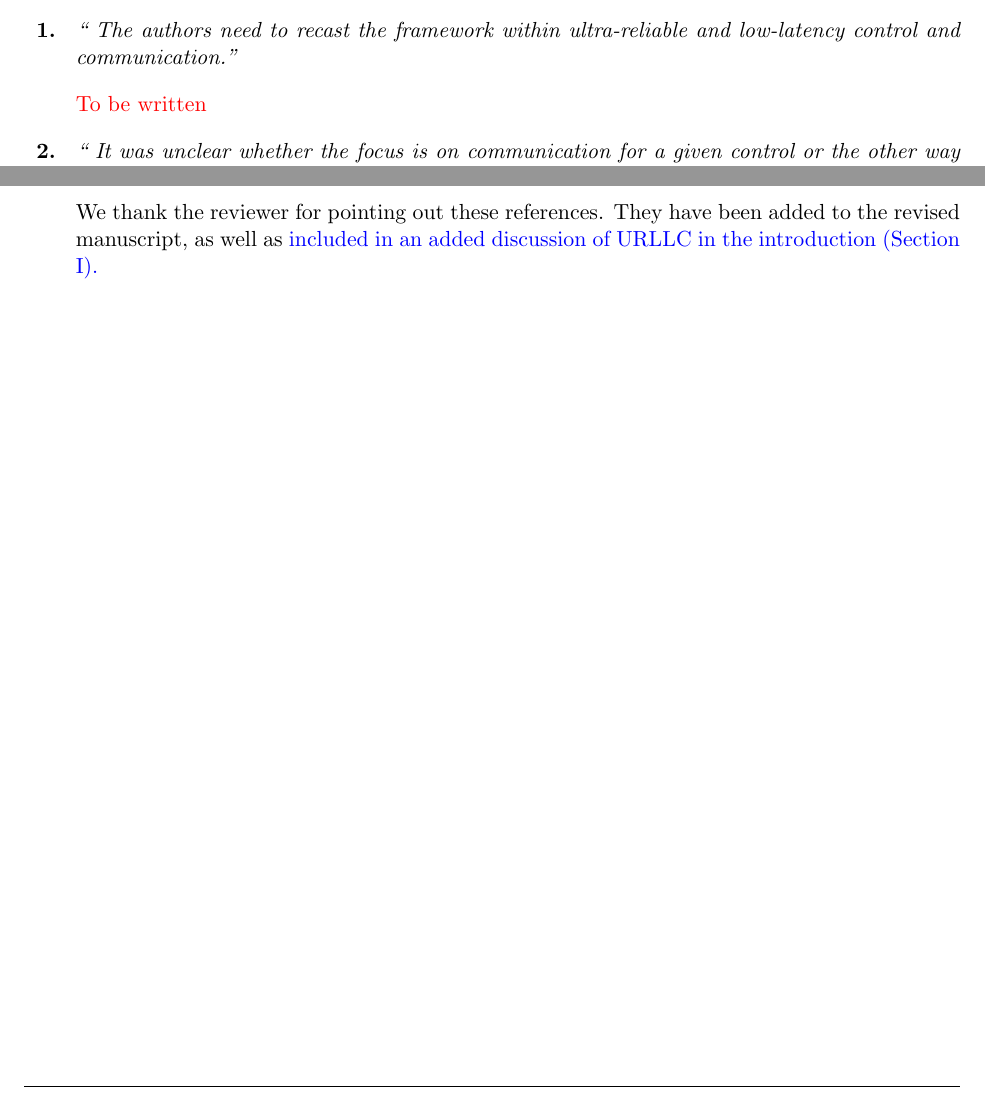
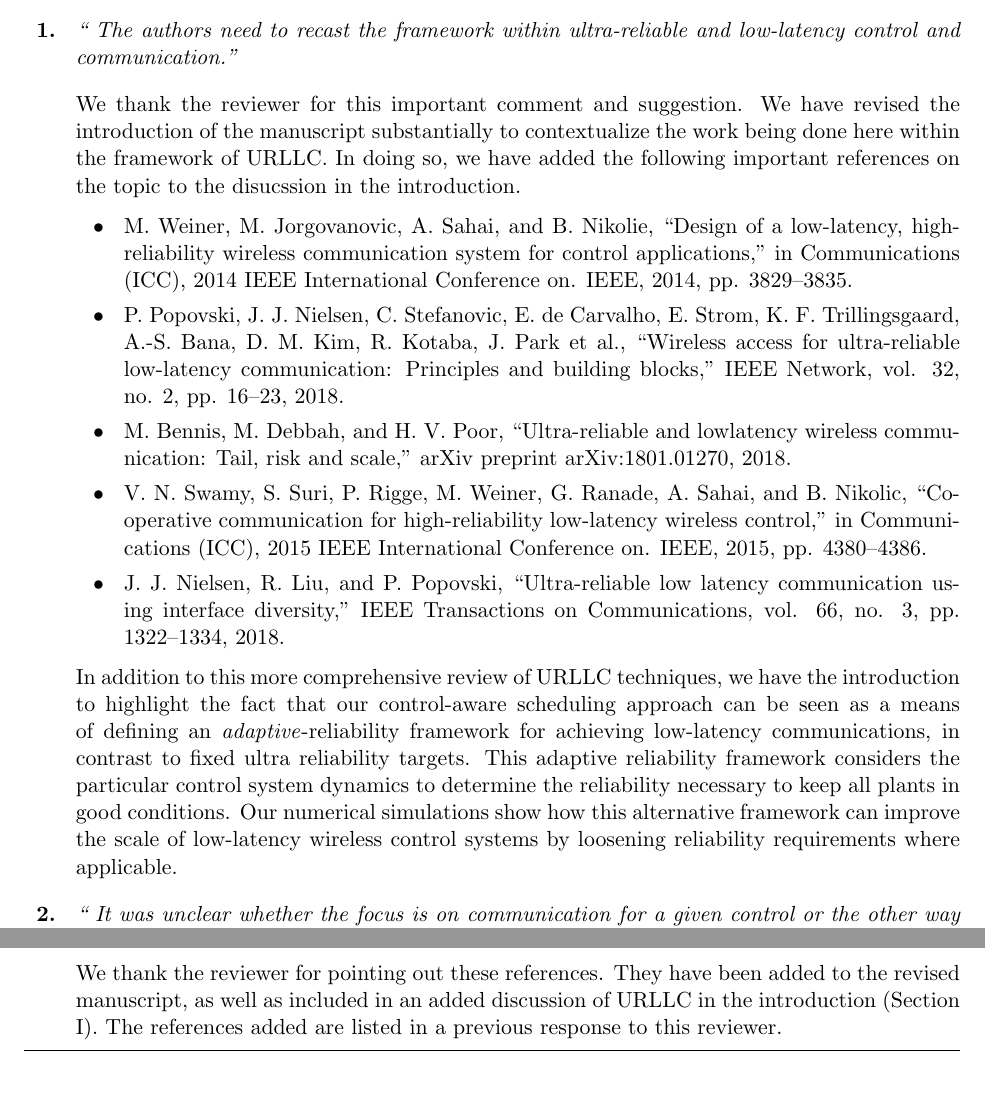
Before and after one commit to maeisen/low_latency_learning, a LaTeX document (Low_latency_control/response/response_main.tex): two parts of pages 3 and 4 of 6, joined at a grey line, cut so that both start at the same text. Compiled offline with pdfLaTeX.

Commit message:
Add files via upload

```diff
--- a/Low_latency_control/response/response_main.tex
+++ b/Low_latency_control/response/response_main.tex
@@ -103,7 +103,29 @@ We thank the associate editor and the reviewers for the time and effort invested
 We thank the reviewer for the comments, feedback, and questions. The reviewer raised concerns about the placement of the work within the URLL control and communication framework and literature. The reviewer also brings up points of clarification regarding the problem formulation. Each concern is addressed individually below.
 
 \issue{ The authors need to recast the framework within ultra-reliable and low-latency control and communication.}
-\answer{\red{To be written}}
+\answer{We thank the reviewer for this important comment and suggestion. We have revised the introduction of the manuscript substantially to contextualize the work being done here within the framework of URLLC. In doing so, we have added the following important references on the topic to the disucssion in the introduction.
+\begin{itemize}
+\item M. Weiner, M. Jorgovanovic, A. Sahai, and B. Nikolie, “Design of a
+low-latency, high-reliability wireless communication system for control
+applications,” in Communications (ICC), 2014 IEEE International
+Conference on. IEEE, 2014, pp. 3829–3835.
+\item P. Popovski, J. J. Nielsen, C. Stefanovic, E. de Carvalho, E. Strom,
+K. F. Trillingsgaard, A.-S. Bana, D. M. Kim, R. Kotaba, J. Park et al.,
+“Wireless access for ultra-reliable low-latency communication: Principles
+and building blocks,” IEEE Network, vol. 32, no. 2, pp. 16–23, 2018.
+\item M. Bennis, M. Debbah, and H. V. Poor, “Ultra-reliable and lowlatency
+wireless communication: Tail, risk and scale,” arXiv preprint
+arXiv:1801.01270, 2018.
+\item V. N. Swamy, S. Suri, P. Rigge, M. Weiner, G. Ranade, A. Sahai, and
+B. Nikolic, “Cooperative communication for high-reliability low-latency
+wireless control,” in Communications (ICC), 2015 IEEE International
+Conference on. IEEE, 2015, pp. 4380–4386.
+\item J. J. Nielsen, R. Liu, and P. Popovski, “Ultra-reliable low latency communication
+using interface diversity,” IEEE Transactions on Communications,
+vol. 66, no. 3, pp. 1322–1334, 2018.
+\end{itemize}
+In addition to this more comprehensive review of URLLC techniques, we have the introduction to highlight the fact that our control-aware scheduling approach can be seen as a means of defining an \emph{adaptive}-reliability framework for achieving low-latency communications, in contrast to fixed ultra reliability targets. This adaptive reliability framework considers the particular control system dynamics to determine the reliability necessary to keep all plants in good conditions. Our numerical simulations show how this alternative framework can improve the scale of low-latency wireless control systems by loosening reliability requirements where applicable.
+}
 
 \issue{ It was unclear whether the focus is on communication for a given control or the other way around. Taht is currently it looks like the solution is based on sequential design.}
 \answer{We thank the reviewer for brining up this point of clarification. The focus of this work is designing a scheduling protocol for a given system and control. As such, the control is assumed to be given, or chosen agnostic to the communication, while the communication is designed relative to both the system dynamics and choice of control. We have added a sentence to Section II to clarify this point. }
@@ -119,6 +141,6 @@ We thank the reviewer for the comments, feedback, and questions. The reviewer ra
 
 \issue{Authors did not cite recent and fundamental articles within URLLC:}
-\answer{We thank the reviewer for pointing out these references. They have been added to the revised manuscript, as well as \blue{ included in an added discussion of URLLC in the introduction (Section I).} }
+\answer{We thank the reviewer for pointing out these references. They have been added to the revised manuscript, as well as  included in an added discussion of URLLC in the introduction (Section I). The references added are listed in a previous response to this reviewer. }
 
 
 
```
Also changed, not shown: Low_latency_control/response/response_main.pdf, Low_latency_control/response/response_main.tex (2 more changed lines).
